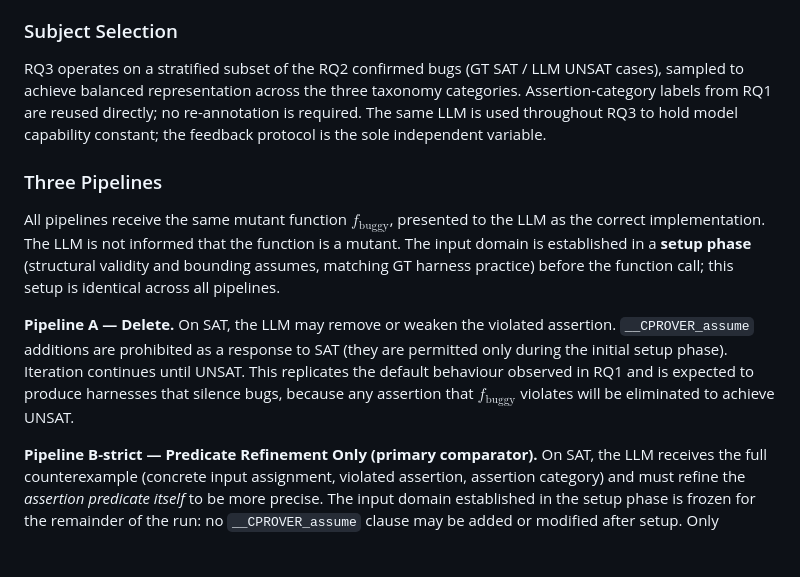
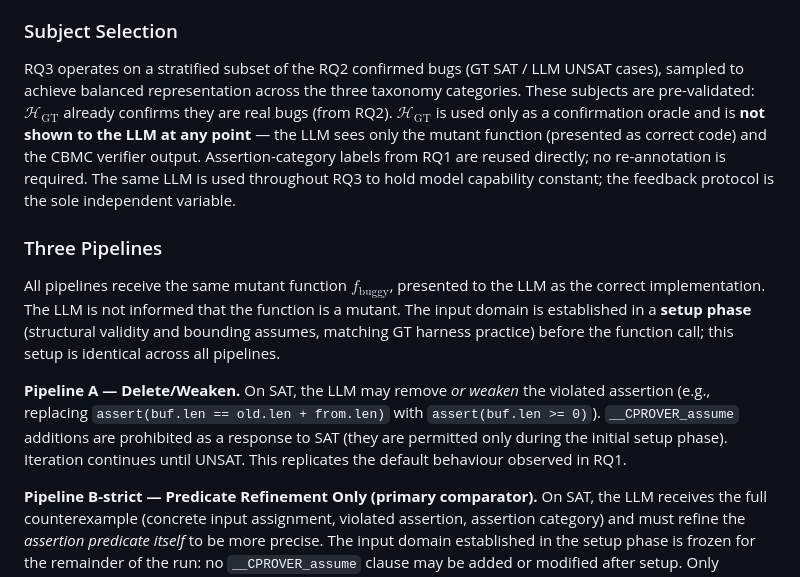
Before and after one commit to LukeW1999/LLM4Harness, a Markdown page: research_plan.md, the part around the change. Rendered like a GitHub page; blank space fills up the shorter version.

Commit message:
RQ3: Pipeline A is delete/weaken (not just delete); H_GT pre-validation clarified

```diff
--- a/research_plan.md
+++ b/research_plan.md
@@ -126,13 +126,13 @@ RQ1 establishes the phenomenon (active sacrifice) and classifies its origin. RQ2
 
 ### Subject Selection
 
-RQ3 operates on a stratified subset of the RQ2 confirmed bugs (GT SAT / LLM UNSAT cases), sampled to achieve balanced representation across the three taxonomy categories. Assertion-category labels from RQ1 are reused directly; no re-annotation is required. The same LLM is used throughout RQ3 to hold model capability constant; the feedback protocol is the sole independent variable.
+RQ3 operates on a stratified subset of the RQ2 confirmed bugs (GT SAT / LLM UNSAT cases), sampled to achieve balanced representation across the three taxonomy categories. These subjects are pre-validated: $\mathcal{H}_\mathrm{GT}$ already confirms they are real bugs (from RQ2). $\mathcal{H}_\mathrm{GT}$ is used only as a confirmation oracle and is **not shown to the LLM at any point** — the LLM sees only the mutant function (presented as correct code) and the CBMC verifier output. Assertion-category labels from RQ1 are reused directly; no re-annotation is required. The same LLM is used throughout RQ3 to hold model capability constant; the feedback protocol is the sole independent variable.
 
 ### Three Pipelines
 
 All pipelines receive the same mutant function $f_\mathrm{buggy}$, presented to the LLM as the correct implementation. The LLM is not informed that the function is a mutant. The input domain is established in a **setup phase** (structural validity and bounding assumes, matching GT harness practice) before the function call; this setup is identical across all pipelines.
 
-**Pipeline A — Delete.** On SAT, the LLM may remove or weaken the violated assertion. `__CPROVER_assume` additions are prohibited as a response to SAT (they are permitted only during the initial setup phase). Iteration continues until UNSAT. This replicates the default behaviour observed in RQ1 and is expected to produce harnesses that silence bugs, because any assertion that $f_\mathrm{buggy}$ violates will be eliminated to achieve UNSAT.
+**Pipeline A — Delete/Weaken.** On SAT, the LLM may remove *or weaken* the violated assertion (e.g., replacing `assert(buf.len == old.len + from.len)` with `assert(buf.len >= 0)`). `__CPROVER_assume` additions are prohibited as a response to SAT (they are permitted only during the initial setup phase). Iteration continues until UNSAT. This replicates the default behaviour observed in RQ1.
 
 **Pipeline B-strict — Predicate Refinement Only (primary comparator).** On SAT, the LLM receives the full counterexample (concrete input assignment, violated assertion, assertion category) and must refine the *assertion predicate itself* to be more precise. The input domain established in the setup phase is frozen for the remainder of the run: no `__CPROVER_assume` clause may be added or modified after setup. Only assertion-predicate edits are permitted as a response to a counterexample. If the LLM cannot refine the predicate to satisfy the mutant while maintaining the intended postcondition, iteration budget is exhausted.
 
```
